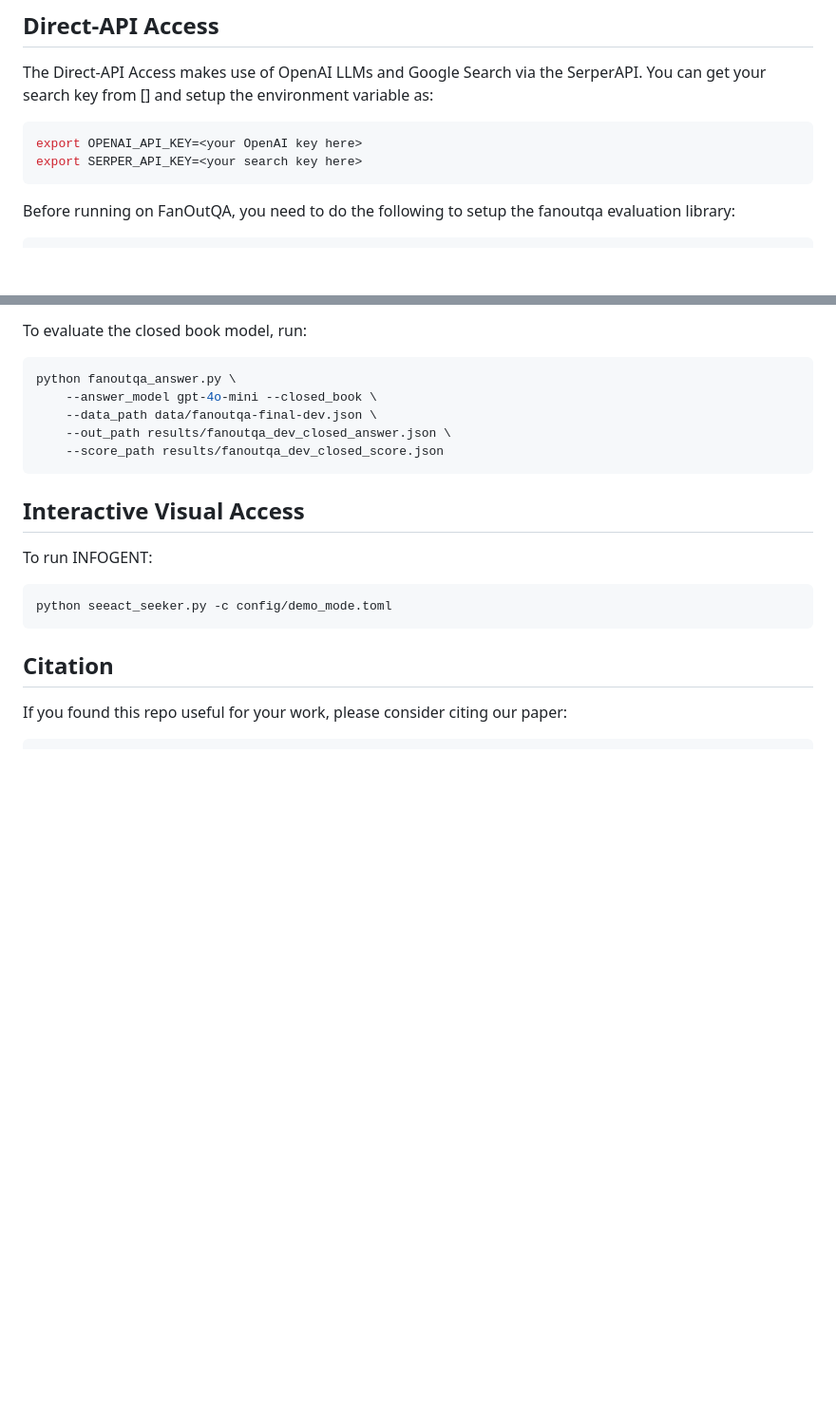
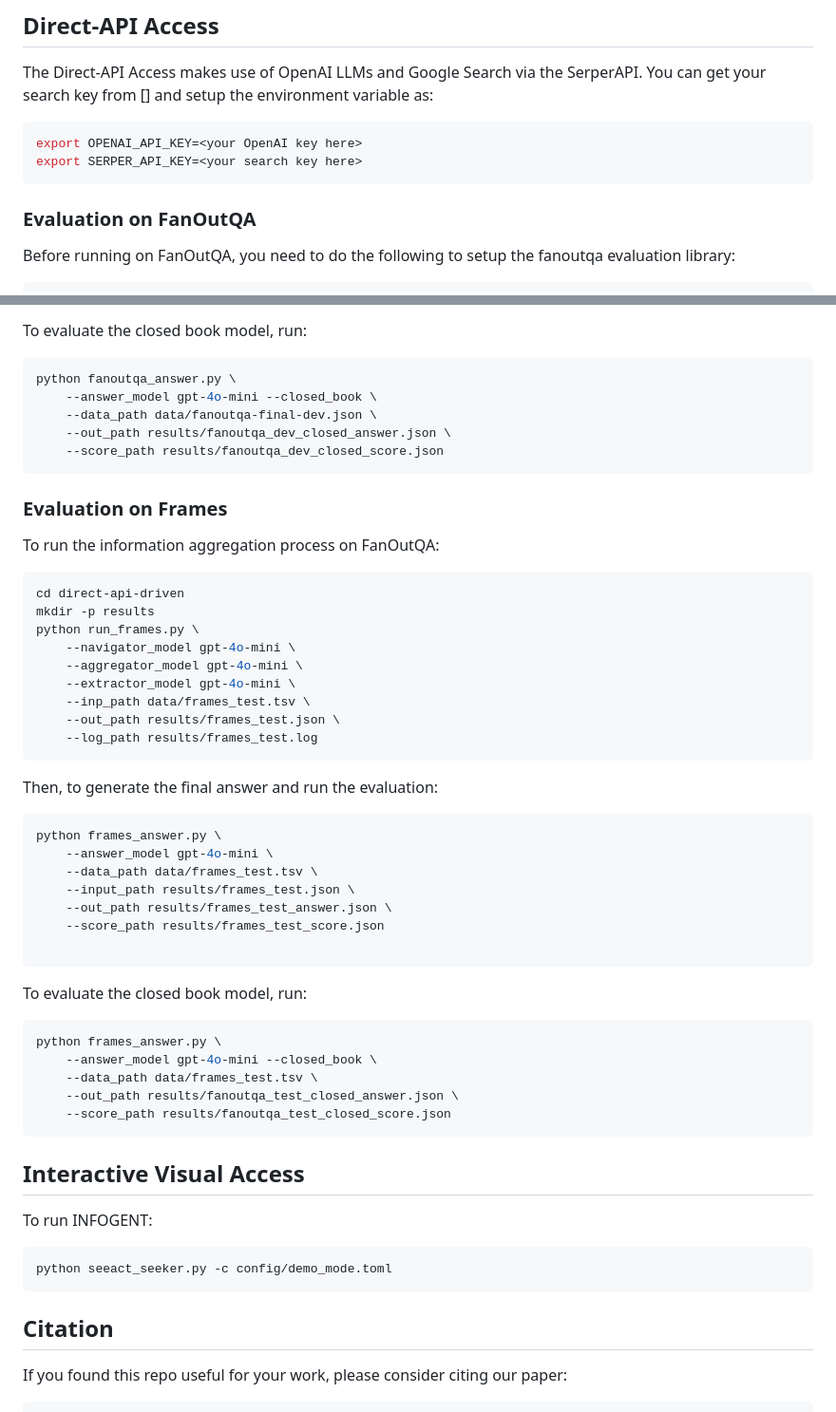
Before and after one commit to gangiswag/infogent, a Markdown page: README.md, 2 parts joined by grey strips. Shown: that part at 95% size. Rendered like a GitHub page; blank space fills up the shorter version.

````diff
--- a/README.md
+++ b/README.md
@@ -32,6 +32,8 @@ The Direct-API Access makes use of OpenAI LLMs and Google Search via the SerperA
 export OPENAI_API_KEY=<your OpenAI key here>
 export SERPER_API_KEY=<your search key here>
 ```
+
+### Evaluation on FanOutQA
 
 Before running on FanOutQA, you need to do the following to setup the fanoutqa evaluation library:
 ```bash
@@ -76,7 +78,40 @@ python fanoutqa_answer.py \
     --score_path results/fanoutqa_dev_closed_score.json
 ```
 
+### Evaluation on Frames
 
+To run the information aggregation process on FanOutQA:
+```bash
+cd direct-api-driven
+mkdir -p results
+python run_frames.py \
+    --navigator_model gpt-4o-mini \
+    --aggregator_model gpt-4o-mini \
+    --extractor_model gpt-4o-mini \
+    --inp_path data/frames_test.tsv \
+    --out_path results/frames_test.json \
+    --log_path results/frames_test.log
+```
+
+Then, to generate the final answer and run the evaluation:
+```bash
+python frames_answer.py \
+    --answer_model gpt-4o-mini \
+    --data_path data/frames_test.tsv \
+    --input_path results/frames_test.json \
+    --out_path results/frames_test_answer.json \
+    --score_path results/frames_test_score.json
+
+```
+
+To evaluate the closed book model, run:
+```bash
+python frames_answer.py \
+    --answer_model gpt-4o-mini --closed_book \
+    --data_path data/frames_test.tsv \
+    --out_path results/fanoutqa_test_closed_answer.json \
+    --score_path results/fanoutqa_test_closed_score.json
+```
 
 ## Interactive Visual Access
 
````
